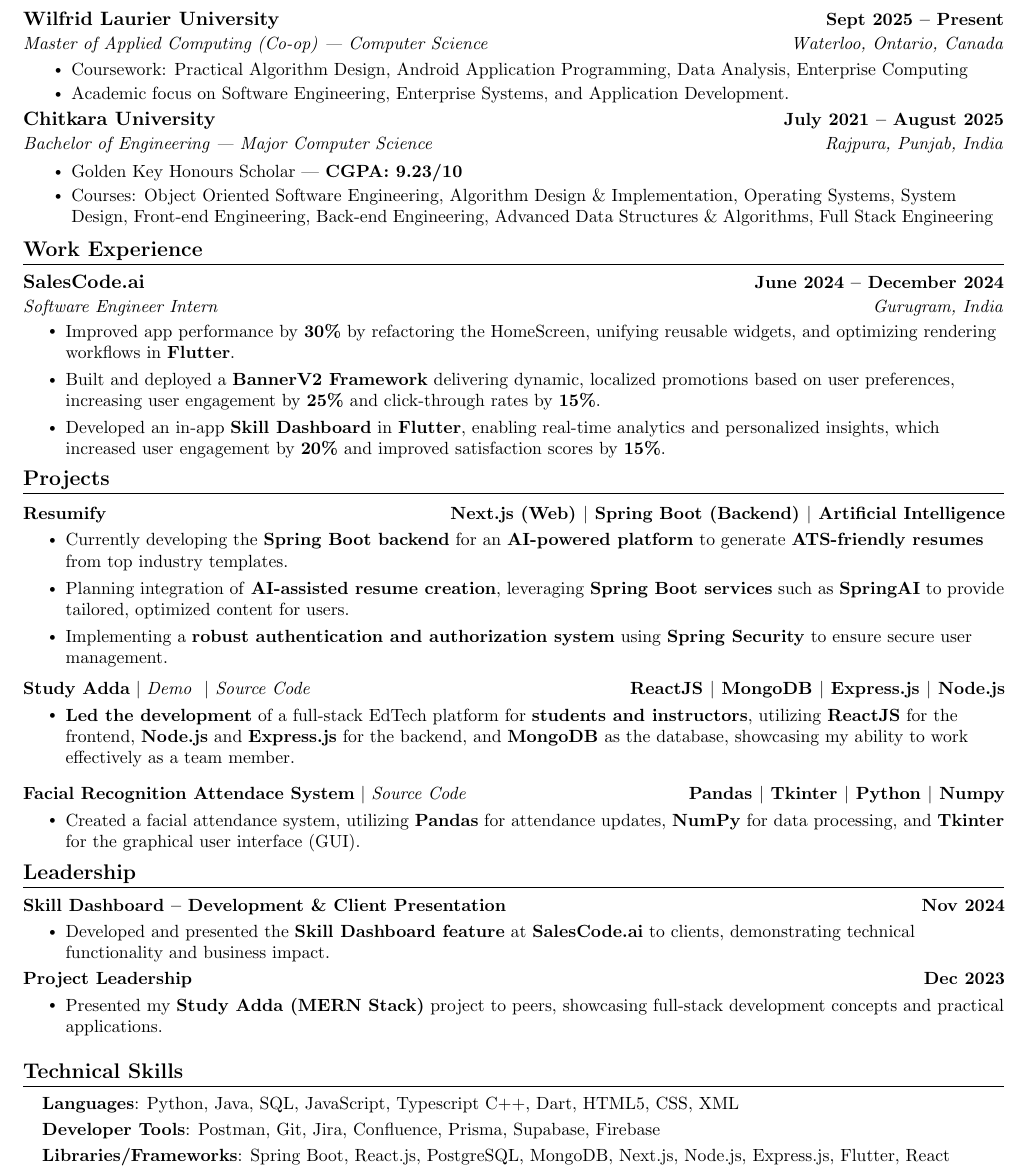
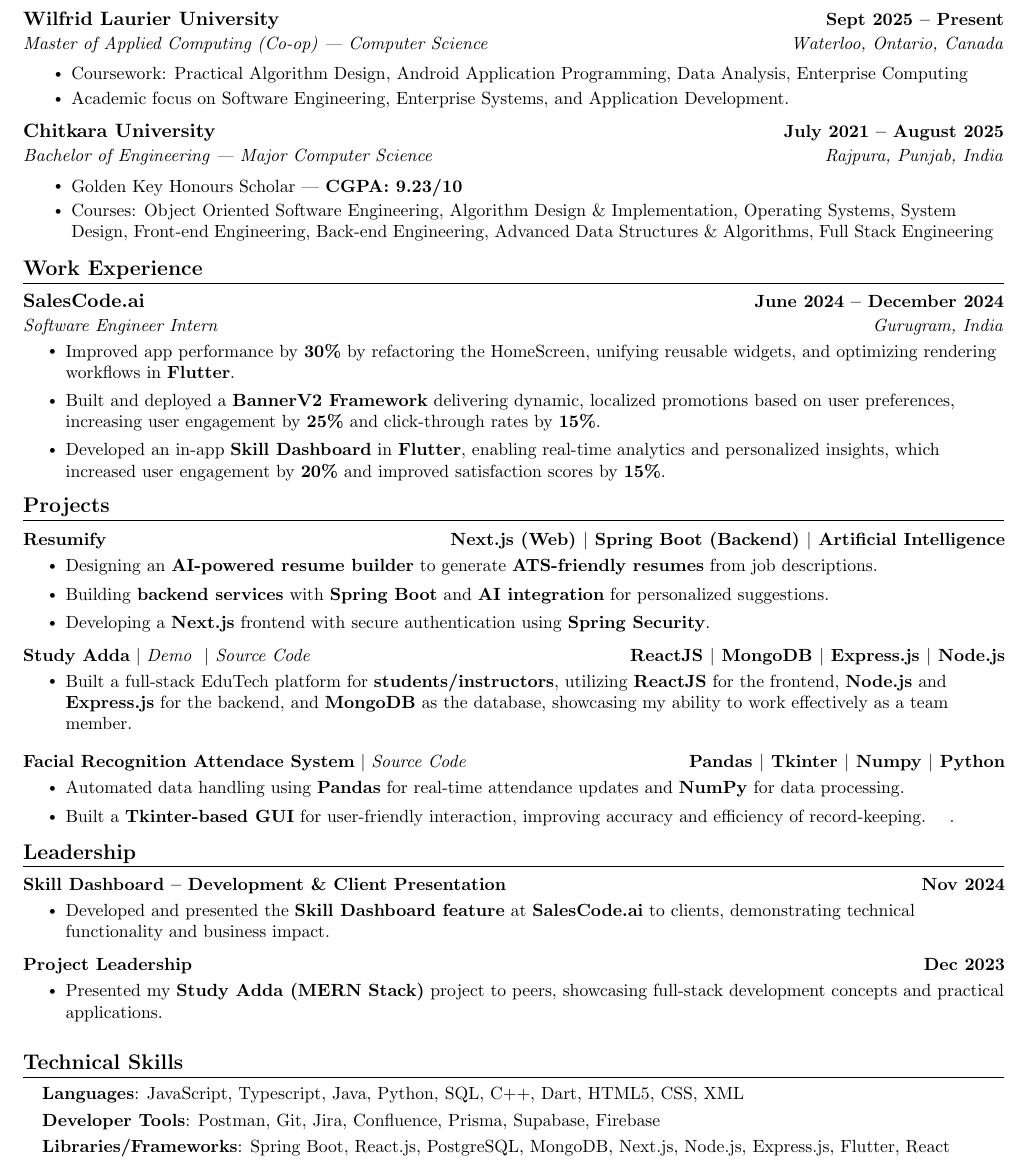
Before and after one commit to Manpreet-Singh-Kamboj/My-Resume-Template, a LaTeX CV (resume.tex): part of the page, cut so that both start at the same text. Compiled offline with pdfLaTeX.

Commit message:
updated resume

```diff
--- a/resume.tex
+++ b/resume.tex
@@ -151,10 +151,10 @@
             {\textbf{Resumify}}
  {\textbf{Next.js (Web)} $|$ \textbf{Spring Boot (Backend)} $|$ \textbf{Artificial Intelligence}}
             \\[5mm]
-          \resumeItemListStart
-  \resumeItem {Currently developing the \textbf{Spring Boot backend} for an \textbf{AI-powered platform} to generate \textbf{ATS-friendly resumes} from top industry templates.}
-  \resumeItem {Planning integration of \textbf{AI-assisted resume creation}, leveraging \textbf{Spring Boot services} such as \textbf{SpringAI} to provide tailored, optimized content for users.}
-  \resumeItem {Implementing a \textbf{robust authentication and authorization system} using \textbf{Spring Security} to ensure secure user management.}
+        \resumeItemListStart
+          \resumeItem{Designing an \textbf{AI-powered resume builder} to generate \textbf{ATS-friendly resumes} from job descriptions.}
+          \resumeItem{Building \textbf{backend services} with \textbf{Spring Boot} and \textbf{AI integration} for personalized suggestions.}
+          \resumeItem{Developing a \textbf{Next.js} frontend with secure authentication using \textbf{Spring Security}.}
 
 \resumeItemListEnd
  \vspace{-20pt}
@@ -162,14 +162,15 @@
             {\textbf{{Study Adda}} $|$ \emph{\href{https://study-adda-edtech.vercel.app/}{Demo} { $|$ }\href{https://github.com/Manpreet3033/StudyAdda_LMS}{Source Code}}}{ReactJS $|$ MongoDB $|$ Express.js $|$ Node.js}
             \\[5mm]
           \resumeItemListStart
-            \resumeItem{\textbf{Led the development} of a full-stack EdTech platform for \textbf{students and instructors}, utilizing \textbf{ReactJS} for the frontend, \textbf{Node.js} and \textbf{Express.js} for the backend, and \textbf{MongoDB} as the database, showcasing my ability to work effectively as a team member.}
+            \resumeItem{Built a full-stack EduTech platform for \textbf{students/instructors}, utilizing \textbf{ReactJS} for the frontend, \textbf{Node.js} and \textbf{Express.js} for the backend, and \textbf{MongoDB} as the database, showcasing my ability to work effectively as a team member.}
           \resumeItemListEnd
  \vspace{-17pt}
  \resumeProjectHeading
-{\textbf{{Facial Recognition Attendace System}} $|$ \emph{\href{https://github.com/Manpreet3033/Facial_Attendance_System}{Source Code}}}{Pandas $|$ Tkinter $|$ Python $|$ Numpy}
+{\textbf{{Facial Recognition Attendace System}} $|$ \emph{\href{https://github.com/Manpreet3033/Facial_Attendance_System}{Source Code}}}{Pandas $|$ Tkinter $|$ Numpy $|$ Python}
 \\[5mm]
 \resumeItemListStart
-\resumeItem{Created a facial attendance system, utilizing \textbf{Pandas} for attendance updates, \textbf{NumPy} for data processing, and \textbf{Tkinter} for the graphical user interface (GUI).}
+    \resumeItem{Automated data handling using \textbf{Pandas} for real-time attendance updates and \textbf{NumPy} for data processing.}
+\resumeItem{Built a \textbf{Tkinter-based GUI} for user-friendly interaction, improving accuracy and efficiency of record-keeping.}.
 \resumeItemListEnd
 
 \resumeSubHeadingListEnd
@@ -199,7 +200,7 @@
 \section{Technical Skills}
  \begin{itemize}[leftmargin=0.15in, label={}]
     \small{\item{
-     \textbf{Languages}{: Python, Java, SQL, JavaScript, Typescript C++, Dart, HTML5, CSS, XML} \\[1mm]
+     \textbf{Languages}{: JavaScript, Typescript, Java, Python, SQL, C++, Dart, HTML5, CSS, XML} \\[1mm]
      \textbf{Developer Tools}{: Postman, Git, Jira, Confluence, Prisma, Supabase, Firebase} \\[1mm]
      \textbf{Libraries/Frameworks}{: Spring Boot, React.js, PostgreSQL, MongoDB, Next.js, Node.js, Express.js, Flutter, React Native, Tkinter, Pandas, Numpy} \\ [1mm]
     }}
```
Also changed, not shown: Manpreets_Resume.pdf.
